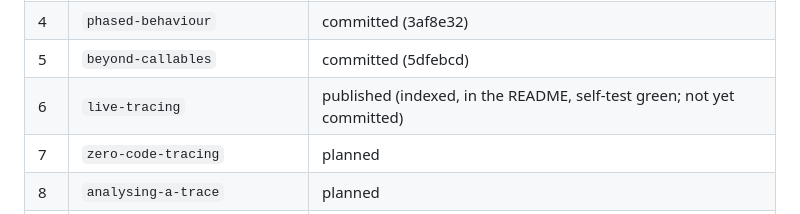
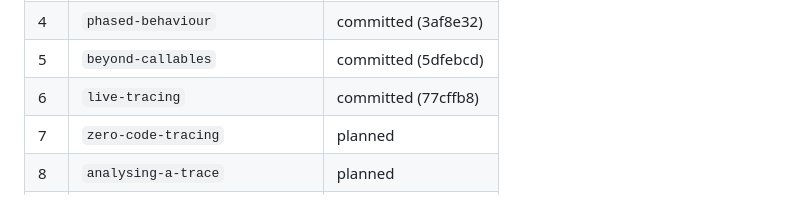
Before and after one commit to GrahamDumpleton/wrapture-workshops, a Markdown page: OUTLINE.md, the part around the change. GitHub-like rendering.

Commit message:
Mark live-tracing as committed in the outline

```diff
--- a/OUTLINE.md
+++ b/OUTLINE.md
@@ -855,7 +855,7 @@ the table also says what is still uncommitted in the working tree.
 | 3 | `recording-calls` | committed (c954223) |
 | 4 | `phased-behaviour` | committed (3af8e32) |
 | 5 | `beyond-callables` | committed (5dfebcd) |
-| 6 | `live-tracing` | published (indexed, in the README, self-test green; not yet committed) |
+| 6 | `live-tracing` | committed (77cffb8) |
 | 7 | `zero-code-tracing` | planned |
 | 8 | `analysing-a-trace` | planned |
 | 9 | `tracing-flask` | planned |
```
